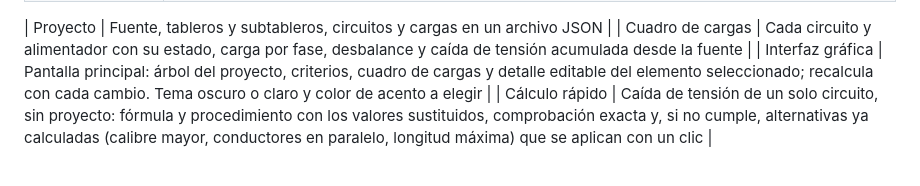
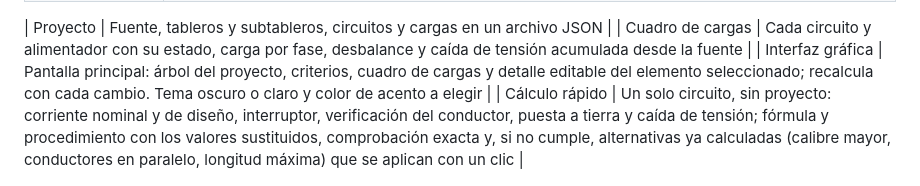
Before and after one commit to JAAM08/IEEStudio, a Markdown page: README.md, the part around one of its changes. Rendered like a GitHub page.

```diff
--- a/README.md
+++ b/README.md
@@ -26,7 +26,7 @@ El perfil normativo inicial es la NOM-001-SEDE-2012.
 | Proyecto | Fuente, tableros y subtableros, circuitos y cargas en un archivo JSON |
 | Cuadro de cargas | Cada circuito y alimentador con su estado, carga por fase, desbalance y caída de tensión acumulada desde la fuente |
 | Interfaz gráfica | Pantalla principal: árbol del proyecto, criterios, cuadro de cargas y detalle editable del elemento seleccionado; recalcula con cada cambio. Tema oscuro o claro y color de acento a elegir |
-| Cálculo rápido | Caída de tensión de un solo circuito, sin proyecto: fórmula y procedimiento con los valores sustituidos, comprobación exacta y, si no cumple, alternativas ya calculadas (calibre mayor, conductores en paralelo, longitud máxima) que se aplican con un clic |
+| Cálculo rápido | Un solo circuito, sin proyecto: corriente nominal y de diseño, interruptor, verificación del conductor, puesta a tierra y caída de tensión; fórmula y procedimiento con los valores sustituidos, comprobación exacta y, si no cumple, alternativas ya calculadas (calibre mayor, conductores en paralelo, longitud máxima) que se aplican con un clic |
 
 ![Pantalla principal de VoltForge](docs/pantalla-principal.png)
 
```
Also changed, not shown: other parts of README.md (+1 -1 lines), docs/decisiones.md (+6 -5 lines), docs/calculo-rapido.png, 5 other files.
